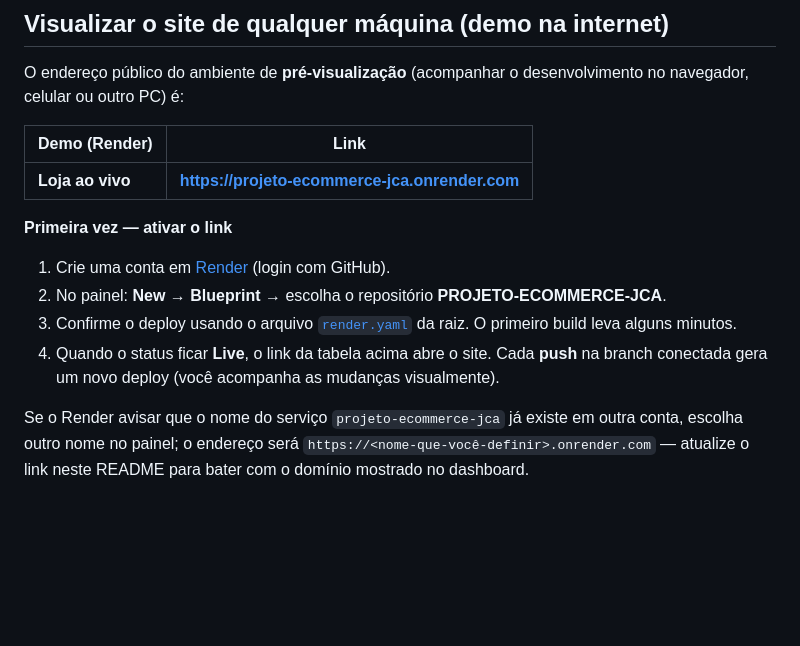
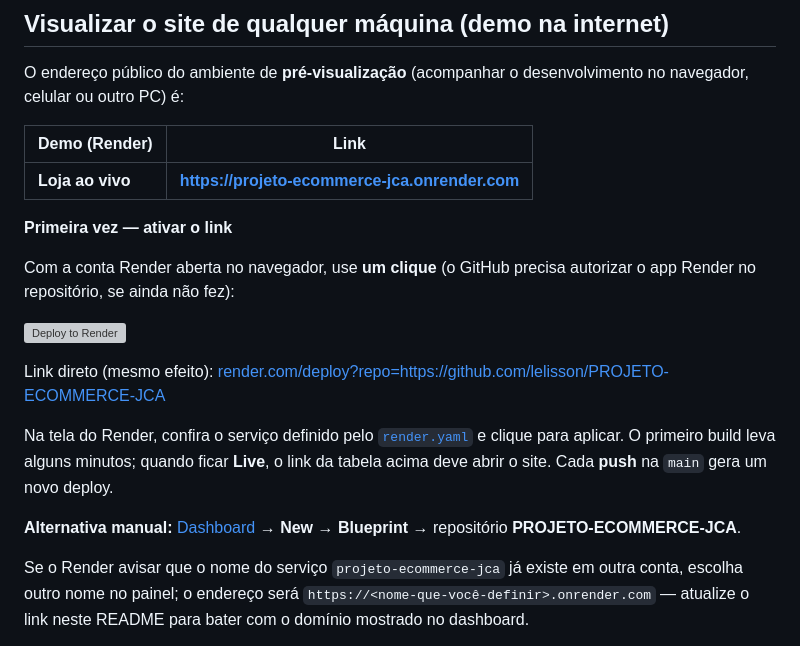
Before and after one commit to lelisson/PROJETO-ECOMMERCE-JCA, a Markdown page: README.md, the part around the change. Rendered like a GitHub page; blank space fills up the shorter version; grey boxes are pictures that could not be loaded.

Commit message:
docs: botao Deploy to Render com repo fixo no README
Made-with: Cursor

```diff
--- a/README.md
+++ b/README.md
@@ -16,10 +16,15 @@ O endereço público do ambiente de **pré-visualização** (acompanhar o desenv
 
 **Primeira vez — ativar o link**
 
-1. Crie uma conta em [Render](https://render.com) (login com GitHub).
-2. No painel: **New → Blueprint** → escolha o repositório **PROJETO-ECOMMERCE-JCA**.
-3. Confirme o deploy usando o arquivo [`render.yaml`](render.yaml) da raiz. O primeiro build leva alguns minutos.
-4. Quando o status ficar **Live**, o link da tabela acima abre o site. Cada **push** na branch conectada gera um novo deploy (você acompanha as mudanças visualmente).
+Com a conta Render aberta no navegador, use **um clique** (o GitHub precisa autorizar o app Render no repositório, se ainda não fez):
+
+[![Deploy to Render](https://render.com/images/deploy-to-render-button.svg)](https://render.com/deploy?repo=https://github.com/lelisson/PROJETO-ECOMMERCE-JCA)
+
+Link direto (mesmo efeito): [render.com/deploy?repo=https://github.com/lelisson/PROJETO-ECOMMERCE-JCA](https://render.com/deploy?repo=https://github.com/lelisson/PROJETO-ECOMMERCE-JCA)
+
+Na tela do Render, confira o serviço definido pelo [`render.yaml`](render.yaml) e clique para aplicar. O primeiro build leva alguns minutos; quando ficar **Live**, o link da tabela acima deve abrir o site. Cada **push** na `main` gera um novo deploy.
+
+**Alternativa manual:** [Dashboard](https://dashboard.render.com) → **New → Blueprint** → repositório **PROJETO-ECOMMERCE-JCA**.
 
 Se o Render avisar que o nome do serviço `projeto-ecommerce-jca` já existe em outra conta, escolha outro nome no painel; o endereço será `https://<nome-que-você-definir>.onrender.com` — atualize o link neste README para bater com o domínio mostrado no dashboard.
 
```
